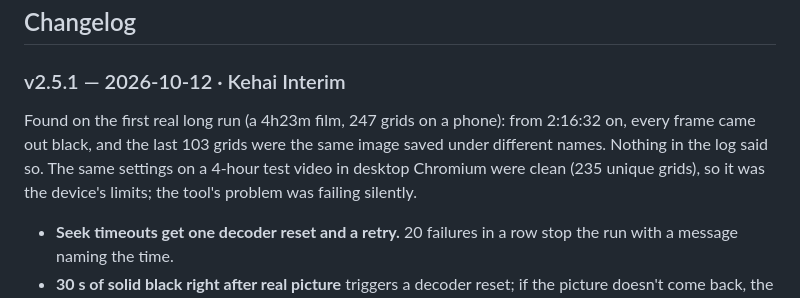
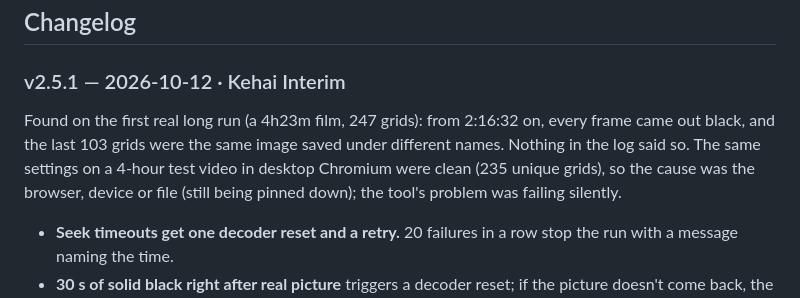
Before and after one commit to ConsciousNode/frame-grid, a Markdown page: README.md, the part around the change. Drawn GitHub-style.

Commit message:
README: don't assert the device before it's known

```diff
--- a/README.md
+++ b/README.md
@@ -182,7 +182,7 @@ Source (camera / video file / GIF)
 
 ### v2.5.1 — 2026-10-12 · Kehai Interim
 
-Found on the first real long run (a 4h23m film, 247 grids on a phone): from 2:16:32 on, every frame came out black, and the last 103 grids were the same image saved under different names. Nothing in the log said so. The same settings on a 4-hour test video in desktop Chromium were clean (235 unique grids), so it was the device's limits; the tool's problem was failing silently.
+Found on the first real long run (a 4h23m film, 247 grids): from 2:16:32 on, every frame came out black, and the last 103 grids were the same image saved under different names. Nothing in the log said so. The same settings on a 4-hour test video in desktop Chromium were clean (235 unique grids), so the cause was the browser, device or file (still being pinned down); the tool's problem was failing silently.
 - **Seek timeouts get one decoder reset and a retry.** 20 failures in a row stop the run with a message naming the time.
 - **30 s of solid black right after real picture** triggers a decoder reset; if the picture doesn't come back, the log says when the black started (real black stretches still pass through).
 - **Out of canvas memory** (a grid identical to the one before, or one that can't be encoded) stops the run and says so; everything before it is kept.
```
